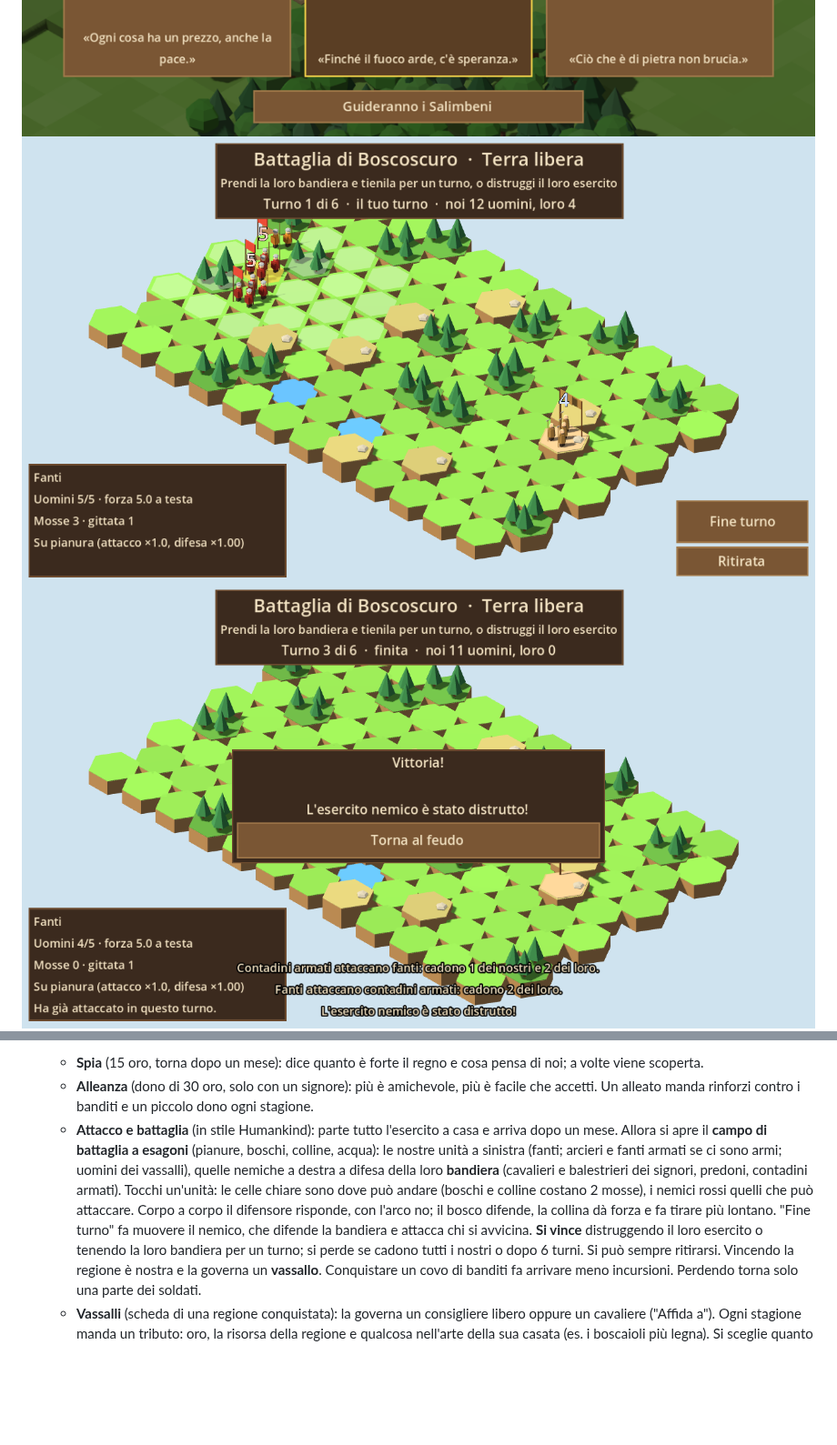
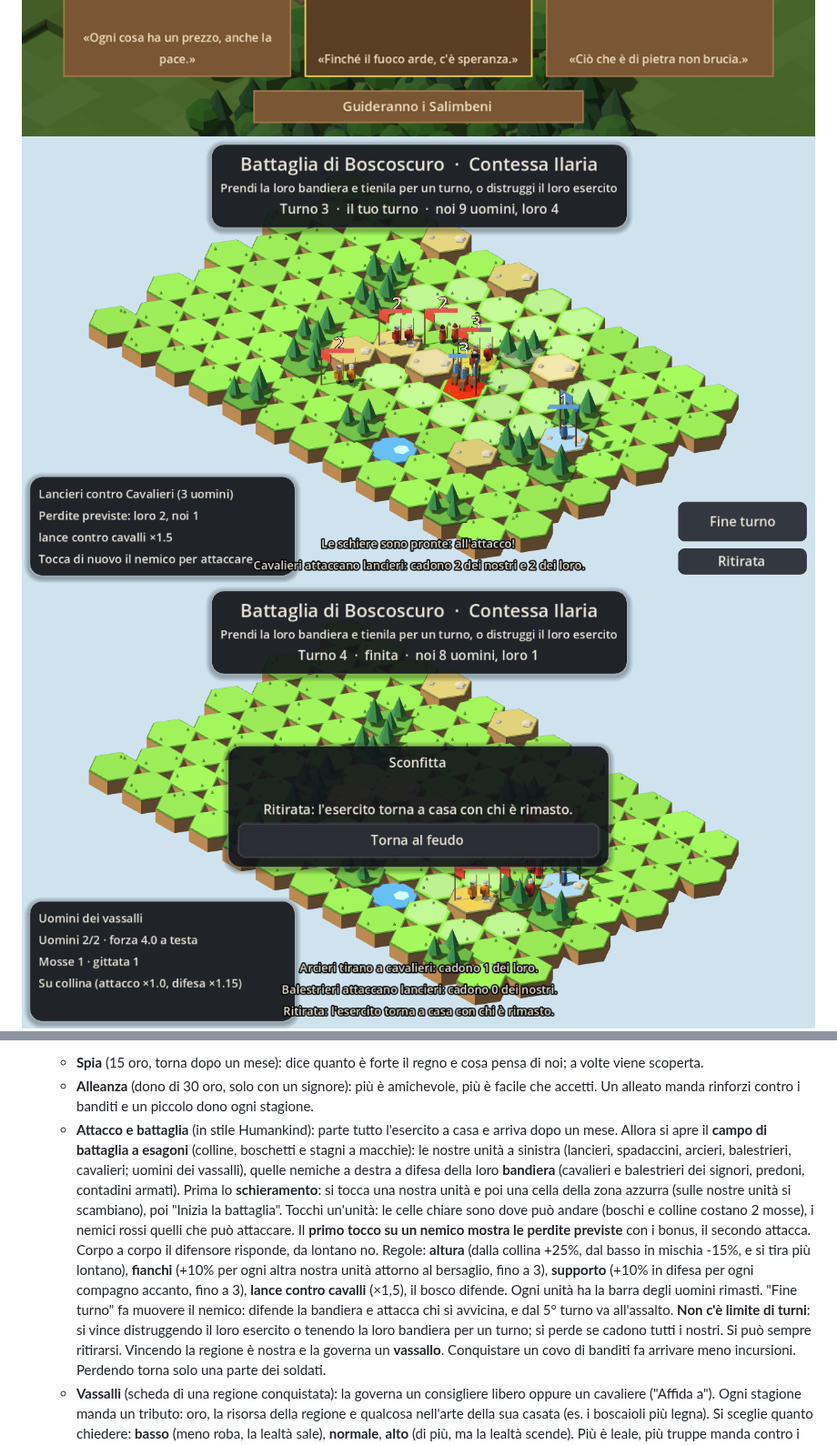
Before and after one commit to J0joFra/borgo, a Markdown page: README.md, 2 parts joined by grey strips. Shown at 91% size. Rendered like a GitHub page; pictures changed too: docs/battaglia.png, docs/battaglia_fine.png; blank space fills up the shorter version.

Commit message:
Battaglia: schieramento, altura/fianchi/supporto/lance, anteprima, niente limite di turni
- Schieramento iniziale nella zona azzurra (scambio fra nostre unità), poi "Inizia la battaglia"
- Forze con altura, fianchi, supporto e lance contro cavalli; anteprima delle perdite al primo tocco
- Niente limite di turni: il nemico va all'assalto dal 5° turno
- Campo con colline, boschi e stagni a macchie, bordi degli esagoni, barre degli uomini
- Test delle nuove regole, prova visiva e README aggiornati

Co-Authored-By: Claude Opus 5.5 <noreply@anthropic.com>
Claude-Session: https://claude.ai/code/session_01HB6biVsgBh9Gjq9GsZXPX1

```diff
--- a/README.md
+++ b/README.md
@@ -121,13 +121,18 @@ Nel feudo si torna al regno con il pulsante "Regno" o rimpicciolendo oltre lo zo
   - **Alleanza** (dono di 30 oro, solo con un signore): più è amichevole, più è facile che accetti. Un alleato manda
     rinforzi contro i banditi e un piccolo dono ogni stagione.
   - **Attacco e battaglia** (in stile Humankind): parte tutto l'esercito a casa e arriva dopo un mese. Allora si apre
-    il **campo di battaglia a esagoni** (pianure, boschi, colline, acqua): le nostre unità a sinistra (fanti; arcieri e
-    fanti armati se ci sono armi; uomini dei vassalli), quelle nemiche a destra a difesa della loro **bandiera**
-    (cavalieri e balestrieri dei signori, predoni, contadini armati). Tocchi un'unità: le celle chiare sono dove può
-    andare (boschi e colline costano 2 mosse), i nemici rossi quelli che può attaccare. Corpo a corpo il difensore
-    risponde, con l'arco no; il bosco difende, la collina dà forza e fa tirare più lontano. "Fine turno" fa muovere
-    il nemico, che difende la bandiera e attacca chi si avvicina. **Si vince** distruggendo il loro esercito o tenendo
-    la loro bandiera per un turno; si perde se cadono tutti i nostri o dopo 6 turni. Si può sempre ritirarsi.
+    il **campo di battaglia a esagoni** (colline, boschetti e stagni a macchie): le nostre unità a sinistra (lancieri,
+    spadaccini, arcieri, balestrieri, cavalieri; uomini dei vassalli), quelle nemiche a destra a difesa della loro
+    **bandiera** (cavalieri e balestrieri dei signori, predoni, contadini armati). Prima lo **schieramento**: si tocca
+    una nostra unità e poi una cella della zona azzurra (sulle nostre unità si scambiano), poi "Inizia la battaglia".
+    Tocchi un'unità: le celle chiare sono dove può andare (boschi e colline costano 2 mosse), i nemici rossi quelli
+    che può attaccare. Il **primo tocco su un nemico mostra le perdite previste** con i bonus, il secondo attacca.
+    Corpo a corpo il difensore risponde, da lontano no. Regole: **altura** (dalla collina +25%, dal basso in mischia
+    -15%, e si tira più lontano), **fianchi** (+10% per ogni altra nostra unità attorno al bersaglio, fino a 3),
+    **supporto** (+10% in difesa per ogni compagno accanto, fino a 3), **lance contro cavalli** (×1,5), il bosco
+    difende. Ogni unità ha la barra degli uomini rimasti. "Fine turno" fa muovere il nemico: difende la bandiera e
+    attacca chi si avvicina, e dal 5° turno va all'assalto. **Non c'è limite di turni**: si vince distruggendo il loro
+    esercito o tenendo la loro bandiera per un turno; si perde se cadono tutti i nostri. Si può sempre ritirarsi.
     Vincendo la regione è nostra e la governa un **vassallo**. Conquistare un covo di banditi fa arrivare meno incursioni.
     Perdendo torna solo una parte dei soldati.
   - **Vassalli** (scheda di una regione conquistata): la governa un consigliere libero oppure un cavaliere ("Affida a").
```
Also changed, not shown: 6 other files.
